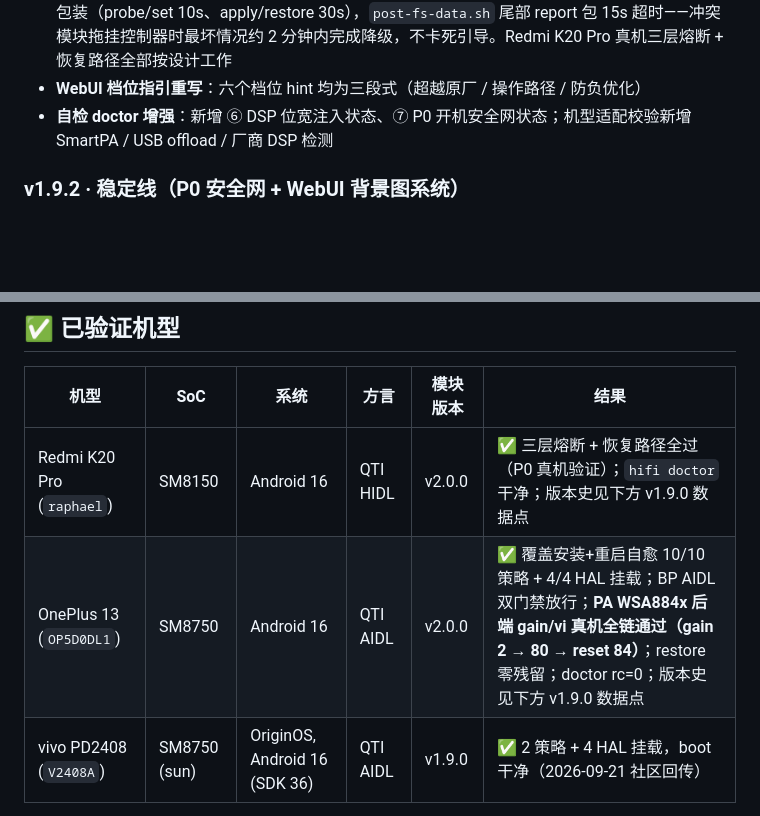
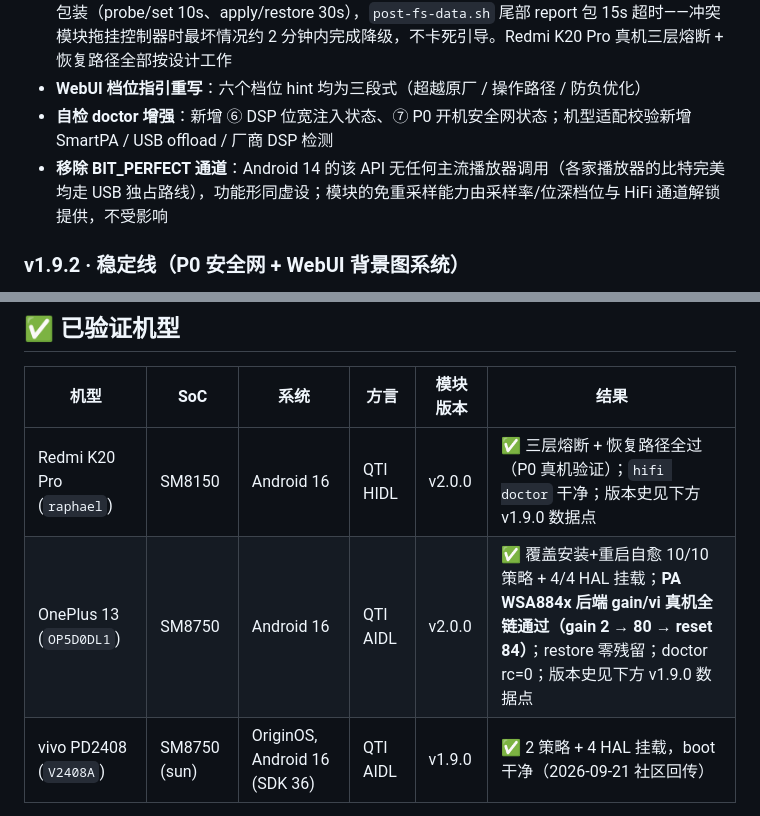
Before and after one commit to lizi600jin/hifi-src-bypass, a Markdown page: README.md, 2 parts joined by grey strips. Drawn GitHub-style; blank space fills up the shorter version.

```diff
--- a/README.md
+++ b/README.md
@@ -76,6 +91,7 @@
 - **P0 开机安全网热修（真机熔断测试后）**：`service.sh` 全部 11 处控制器调用统一包 `hifi_t` 超时包装（probe/set 10s、apply/restore 30s），`post-fs-data.sh` 尾部 report 包 15s 超时——冲突模块拖挂控制器时最坏情况约 2 分钟内完成降级，不卡死引导。Redmi K20 Pro 真机三层熔断 + 恢复路径全部按设计工作
 - **WebUI 档位指引重写**：六个档位 hint 均为三段式（超越原厂 / 操作路径 / 防负优化）
 - **自检 doctor 增强**：新增 ⑥ DSP 位宽注入状态、⑦ P0 开机安全网状态；机型适配校验新增 SmartPA / USB offload / 厂商 DSP 检测
+- **移除 BIT_PERFECT 通道**：Android 14 的该 API 无任何主流播放器调用（各家播放器的比特完美均走 USB 独占路线），功能形同虚设；模块的免重采样能力由采样率/位深档位与 HiFi 通道解锁提供，不受影响
 
 ### v1.9.2 · 稳定线（P0 安全网 + WebUI 背景图系统）
 
@@ -107,7 +123,7 @@
 | 机型 | SoC | 系统 | 方言 | 模块版本 | 结果 |
 |---|---|---|---|---|---|
 | Redmi K20 Pro (`raphael`) | SM8150 | Android 16 | QTI HIDL | v2.0.0 | ✅ 三层熔断 + 恢复路径全过（P0 真机验证）；`hifi doctor` 干净；版本史见下方 v1.9.0 数据点 |
-| OnePlus 13 (`OP5D0DL1`) | SM8750 | Android 16 | QTI AIDL | v2.0.0 | ✅ 覆盖安装+重启自愈 10/10 策略 + 4/4 HAL 挂载；BP AIDL 双门禁放行；**PA WSA884x 后端 gain/vi 真机全链通过（gain 2 → 80 → reset 84）**；restore 零残留；doctor rc=0；版本史见下方 v1.9.0 数据点 |
+| OnePlus 13 (`OP5D0DL1`) | SM8750 | Android 16 | QTI AIDL | v2.0.0 | ✅ 覆盖安装+重启自愈 10/10 策略 + 4/4 HAL 挂载；**PA WSA884x 后端 gain/vi 真机全链通过（gain 2 → 80 → reset 84）**；restore 零残留；doctor rc=0；版本史见下方 v1.9.0 数据点 |
 | vivo PD2408 (`V2408A`) | SM8750 (sun) | OriginOS, Android 16 (SDK 36) | QTI AIDL | v1.9.0 | ✅ 2 策略 + 4 HAL 挂载，boot 干净（2026-09-21 社区回传） |
 
 > **v2.0.0 真机测试环境**：一加 13（OnePlus 13）、红米 K20 Pro（Redmi K20 Pro，Android 16 移植澎湃 OS HyperOS）；
```
Also changed, not shown: other parts of README.md (+50 -26 lines).
